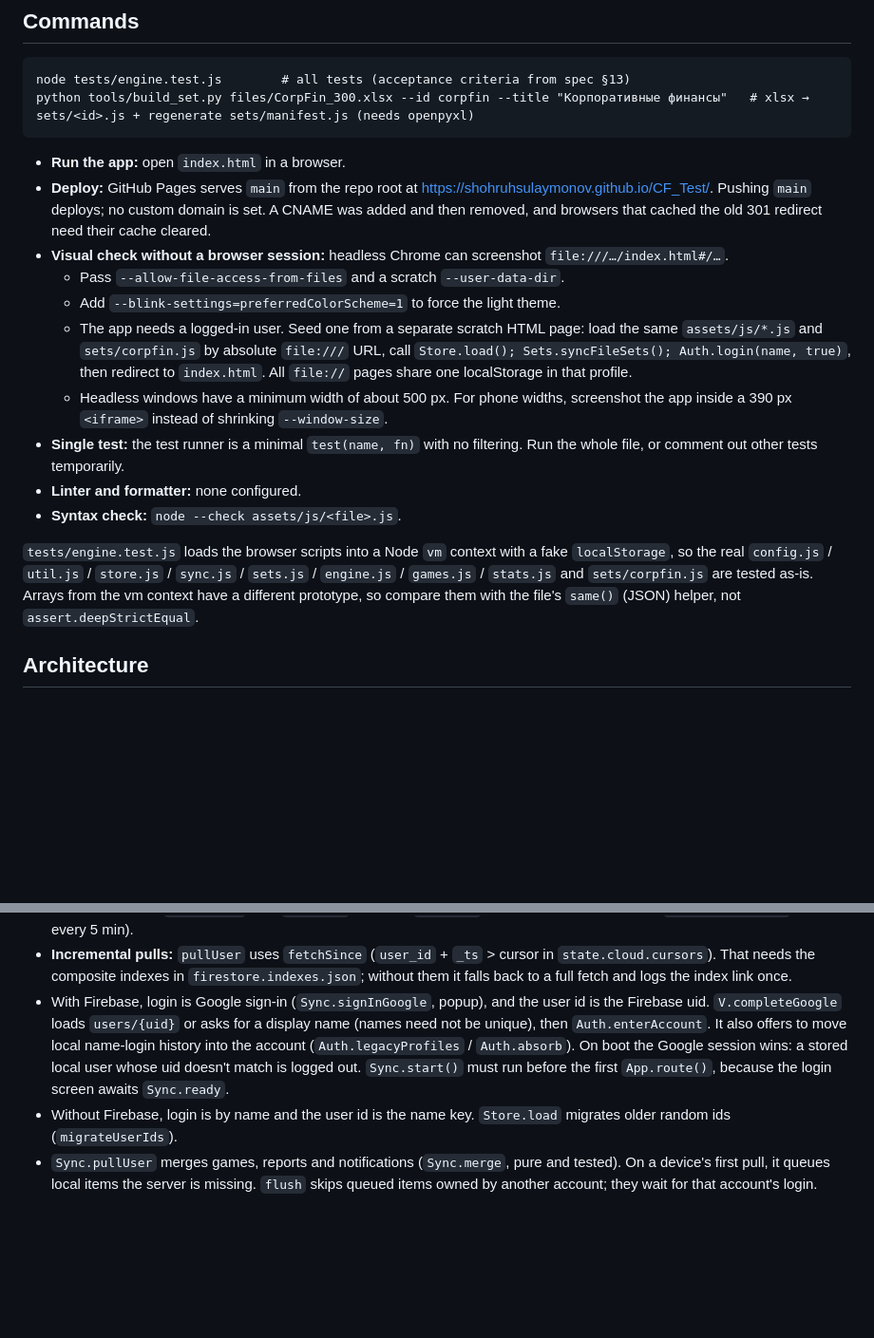
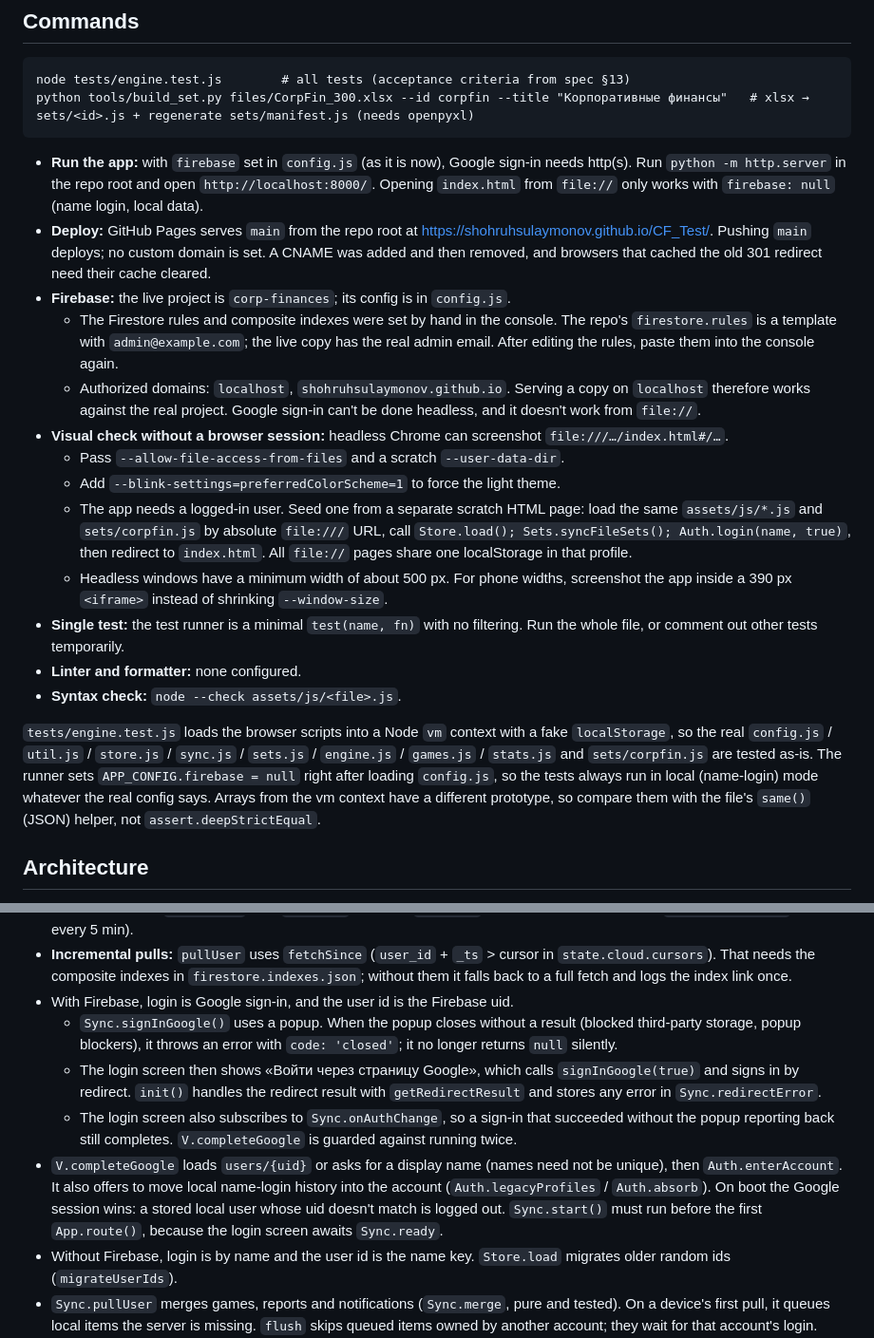
Before and after one commit to shohruhsulaymonov/CF_Test, a Markdown page: CLAUDE.md, 2 parts joined by grey strips. Shown at 95% size. GitHub-like rendering; blank space fills up the shorter version.

Commit message:
Update CLAUDE.md: Firebase project, sign-in fallback, local run and test mode
Co-Authored-By: Claude Opus 5.5 <noreply@anthropic.com>

````diff
--- a/CLAUDE.md
+++ b/CLAUDE.md
@@ -15,8 +15,11 @@ node tests/engine.test.js        # all tests (acceptance criteria from spec §13
 python tools/build_set.py files/CorpFin_300.xlsx --id corpfin --title "Корпоративные финансы"   # xlsx → sets/<id>.js + regenerate sets/manifest.js (needs openpyxl)
 ```
 
-- **Run the app:** open `index.html` in a browser.
+- **Run the app:** with `firebase` set in `config.js` (as it is now), Google sign-in needs http(s). Run `python -m http.server` in the repo root and open `http://localhost:8000/`. Opening `index.html` from `file://` only works with `firebase: null` (name login, local data).
 - **Deploy:** GitHub Pages serves `main` from the repo root at https://shohruhsulaymonov.github.io/CF_Test/. Pushing `main` deploys; no custom domain is set. A CNAME was added and then removed, and browsers that cached the old 301 redirect need their cache cleared.
+- **Firebase:** the live project is `corp-finances`; its config is in `config.js`.
+  - The Firestore rules and composite indexes were set by hand in the console. The repo's `firestore.rules` is a template with `admin@example.com`; the live copy has the real admin email. After editing the rules, paste them into the console again.
+  - Authorized domains: `localhost`, `shohruhsulaymonov.github.io`. Serving a copy on `localhost` therefore works against the real project. Google sign-in can't be done headless, and it doesn't work from `file://`.
 - **Visual check without a browser session:** headless Chrome can screenshot `file:///…/index.html#/…`.
   - Pass `--allow-file-access-from-files` and a scratch `--user-data-dir`.
   - Add `--blink-settings=preferredColorScheme=1` to force the light theme.
@@ -26,7 +29,7 @@ python tools/build_set.py files/CorpFin_300.xlsx --id corpfin --title "Корп
 - **Linter and formatter:** none configured.
 - **Syntax check:** `node --check assets/js/<file>.js`.
 
-`tests/engine.test.js` loads the browser scripts into a Node `vm` context with a fake `localStorage`, so the real `config.js` / `util.js` / `store.js` / `sync.js` / `sets.js` / `engine.js` / `games.js` / `stats.js` and `sets/corpfin.js` are tested as-is. Arrays from the vm context have a different prototype, so compare them with the file's `same()` (JSON) helper, not `assert.deepStrictEqual`.
+`tests/engine.test.js` loads the browser scripts into a Node `vm` context with a fake `localStorage`, so the real `config.js` / `util.js` / `store.js` / `sync.js` / `sets.js` / `engine.js` / `games.js` / `stats.js` and `sets/corpfin.js` are tested as-is. The runner sets `APP_CONFIG.firebase = null` right after loading `config.js`, so the tests always run in local (name-login) mode whatever the real config says. Arrays from the vm context have a different prototype, so compare them with the file's `same()` (JSON) helper, not `assert.deepStrictEqual`.
 
 ## Architecture
 
@@ -58,7 +61,11 @@ Script load order in `index.html` matters: each file attaches globals (`APP_CONF
 - **`Sync.pullSets`:** reads all metas and fetches chunks only when `version` > `state.cloud.setVersions[id]`. It then calls `Sets.replaceFromCloud`, `Sets.dropFromSavedSets` for newly hidden questions, and `Sets.syncFileSets()` again (a newer repo file applies locally on top). For an admin session, it also queues every set whose `syncedHash` differs from the cloud copy, so `build_set.py` updates reach the cloud on the admin's next visit.
 - **When pulls run:** `App.pull()` runs `pullUser` and then `pullSets`, on boot, after login, and on `visibilitychange` (at most every 5 min).
 - **Incremental pulls:** `pullUser` uses `fetchSince` (`user_id` + `_ts` > cursor in `state.cloud.cursors`). That needs the composite indexes in `firestore.indexes.json`; without them it falls back to a full fetch and logs the index link once.
-- With Firebase, login is Google sign-in (`Sync.signInGoogle`, popup), and the user id is the Firebase uid. `V.completeGoogle` loads `users/{uid}` or asks for a display name (names need not be unique), then `Auth.enterAccount`. It also offers to move local name-login history into the account (`Auth.legacyProfiles` / `Auth.absorb`). On boot the Google session wins: a stored local user whose uid doesn't match is logged out. `Sync.start()` must run before the first `App.route()`, because the login screen awaits `Sync.ready`.
+- With Firebase, login is Google sign-in, and the user id is the Firebase uid.
+  - `Sync.signInGoogle()` uses a popup. When the popup closes without a result (blocked third-party storage, popup blockers), it throws an error with `code: 'closed'`; it no longer returns `null` silently.
+  - The login screen then shows «Войти через страницу Google», which calls `signInGoogle(true)` and signs in by redirect. `init()` handles the redirect result with `getRedirectResult` and stores any error in `Sync.redirectError`.
+  - The login screen also subscribes to `Sync.onAuthChange`, so a sign-in that succeeded without the popup reporting back still completes. `V.completeGoogle` is guarded against running twice.
+- `V.completeGoogle` loads `users/{uid}` or asks for a display name (names need not be unique), then `Auth.enterAccount`. It also offers to move local name-login history into the account (`Auth.legacyProfiles` / `Auth.absorb`). On boot the Google session wins: a stored local user whose uid doesn't match is logged out. `Sync.start()` must run before the first `App.route()`, because the login screen awaits `Sync.ready`.
 - Without Firebase, login is by name and the user id is the name key. `Store.load` migrates older random ids (`migrateUserIds`).
 - `Sync.pullUser` merges games, reports and notifications (`Sync.merge`, pure and tested). On a device's first pull, it queues local items the server is missing. `flush` skips queued items owned by another account; they wait for that account's login.
 - Admin = Google account whose verified email is in `APP_CONFIG.adminEmails` (`Sync.isAdminSession`; `Auth.role` checks it). `firestore.rules` holds the same list. In the rules each user reads and writes only docs with their own `user_id`, and the admin reads everything.
````
